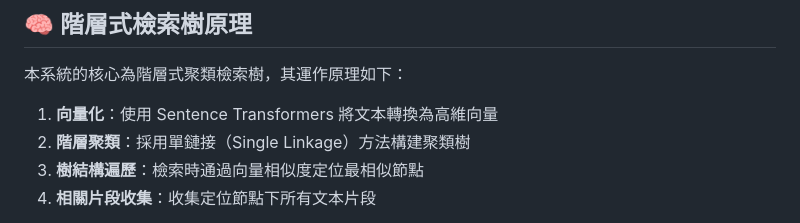
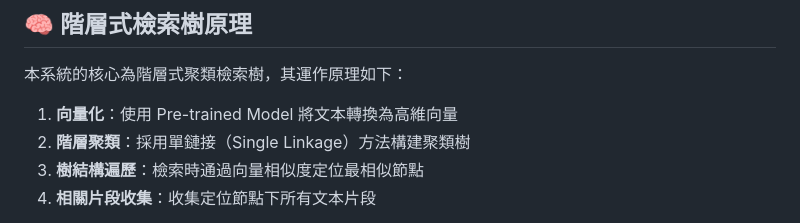
Before and after one commit to arthur422tp/hierarchical, a Markdown page: README.md, the part around the change. Rendered like a GitHub page.

```diff
--- a/README.md
+++ b/README.md
@@ -142,7 +142,7 @@ with open('data/data_processed/自定義文本_embeddings.pkl', 'wb') as f:
 
 本系統的核心為階層式聚類檢索樹，其運作原理如下：
 
-1. **向量化**：使用 Sentence Transformers 將文本轉換為高維向量
+1. **向量化**：使用 Pre-trained Model 將文本轉換為高維向量
 2. **階層聚類**：採用單鏈接（Single Linkage）方法構建聚類樹
 3. **樹結構遍歷**：檢索時通過向量相似度定位最相似節點
 4. **相關片段收集**：收集定位節點下所有文本片段
```
